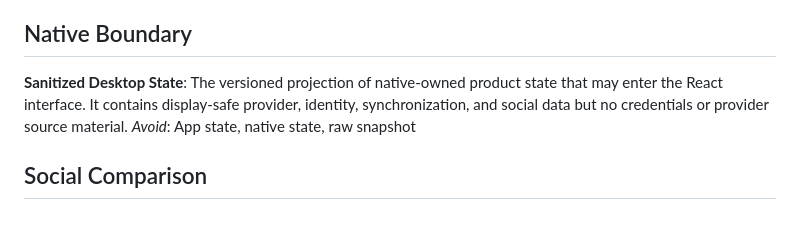
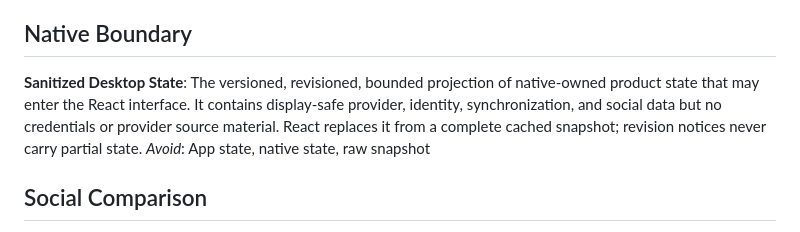
Before and after one commit to FabienGreard/TouchGrassBar, a Markdown page: CONTEXT.md, the part around the change. Drawn GitHub-style.

```diff
--- a/CONTEXT.md
+++ b/CONTEXT.md
@@ -75,7 +75,7 @@ _Avoid_: Readiness score, QA opinion, local green build
 ## Native Boundary
 
 **Sanitized Desktop State**:
-The versioned projection of native-owned product state that may enter the React interface. It contains display-safe provider, identity, synchronization, and social data but no credentials or provider source material.
+The versioned, revisioned, bounded projection of native-owned product state that may enter the React interface. It contains display-safe provider, identity, synchronization, and social data but no credentials or provider source material. React replaces it from a complete cached snapshot; revision notices never carry partial state.
 _Avoid_: App state, native state, raw snapshot
 
 ## Social Comparison
```
Also changed, not shown: docs/adr/0013-use-snapshot-refresh-and-revision-notices-for-native-state.md (added, +48 -0 lines), docs/architecture.md (+5 -1 lines).
